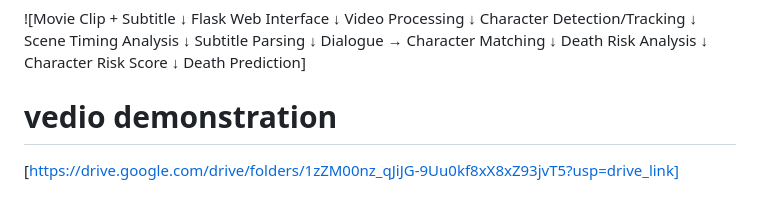
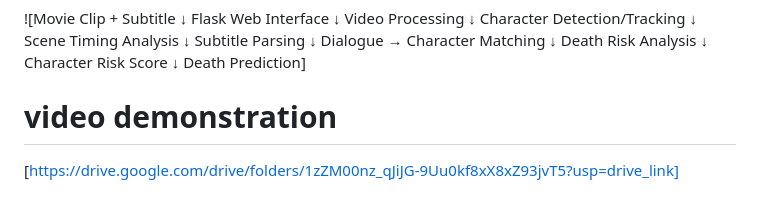
Before and after one commit to JoswinThomas/shavapetti, a Markdown page: README.md, the part around the change. GitHub-like rendering.

Commit message:
Fix typo in 'vedio' to 'video' in README

```diff
--- a/README.md
+++ b/README.md
@@ -111,7 +111,7 @@ Dialogue → Character Matching
         ↓
    Death Prediction]
 
-# vedio demonstration
+# video demonstration
 [https://drive.google.com/drive/folders/1zZM00nz_qJiJG-9Uu0kf8xX8xZ93jvT5?usp=drive_link]
 
 
```
